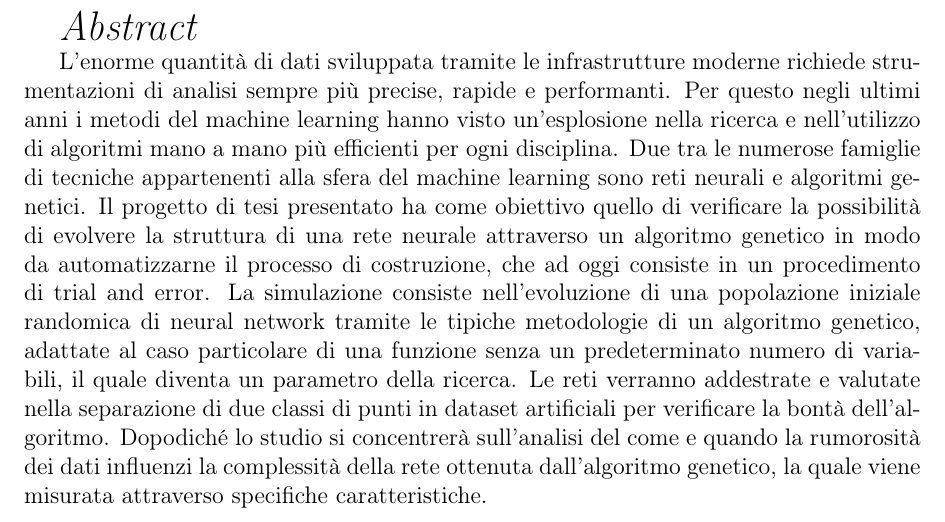
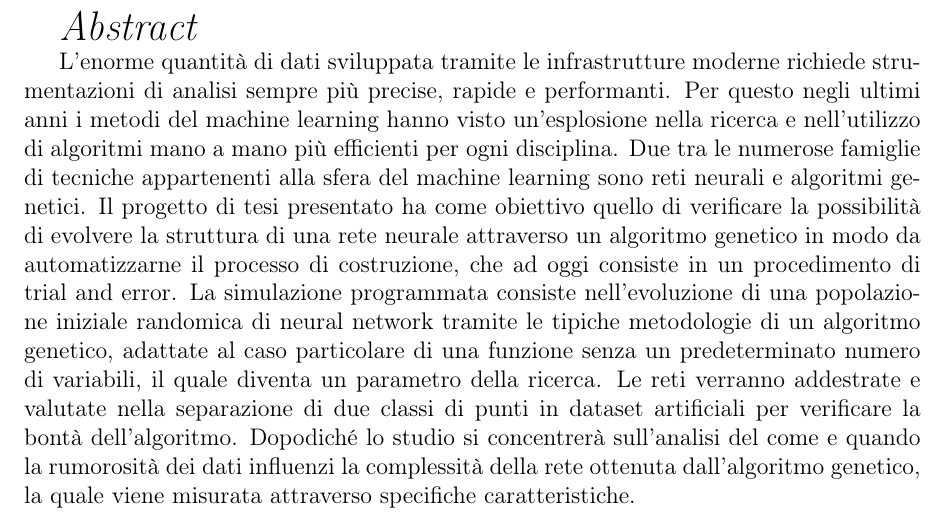
Before and after one commit to Mat092/Tesi_latex, a LaTeX document (Tesi.tex): part of page 3 of 42, cut so that both start at the same text. Compiled offline with pdfLaTeX.

Commit message:
Add files via upload

```diff
--- a/Tesi.tex
+++ b/Tesi.tex
@@ -100,7 +100,7 @@ L'enorme quantità di dati sviluppata tramite le infrastrutture moderne richiede
 Per questo negli ultimi anni i metodi del machine learning hanno visto un'esplosione nella ricerca e nell'utilizzo di algoritmi mano a mano più efficienti per ogni disciplina.
 Due tra le numerose famiglie di tecniche appartenenti alla sfera del machine learning sono reti neurali e algoritmi genetici.
 Il progetto di tesi presentato ha come obiettivo quello di verificare la possibilità di evolvere la struttura di una rete neurale attraverso un algoritmo genetico in modo da automatizzarne il processo di costruzione, che ad oggi consiste in un procedimento di trial and error.
-La simulazione consiste nell'evoluzione di una popolazione iniziale randomica di neural network tramite le tipiche metodologie di un algoritmo genetico, adattate al caso particolare di una funzione senza un predeterminato numero di variabili, il quale diventa un parametro della ricerca.
+La simulazione programmata consiste nell'evoluzione di una popolazione iniziale randomica di neural network tramite le tipiche metodologie di un algoritmo genetico, adattate al caso particolare di una funzione senza un predeterminato numero di variabili, il quale diventa un parametro della ricerca.
 Le reti verranno addestrate e valutate nella separazione di due classi di punti in dataset artificiali per verificare la bontà dell'algoritmo.
 Dopodiché lo studio si concentrerà sull'analisi del come e quando la rumorosità dei dati influenzi la complessità della rete ottenuta dall'algoritmo genetico, la quale viene misurata attraverso specifiche caratteristiche.
 
```
Also changed, not shown: Tesi.pdf.
